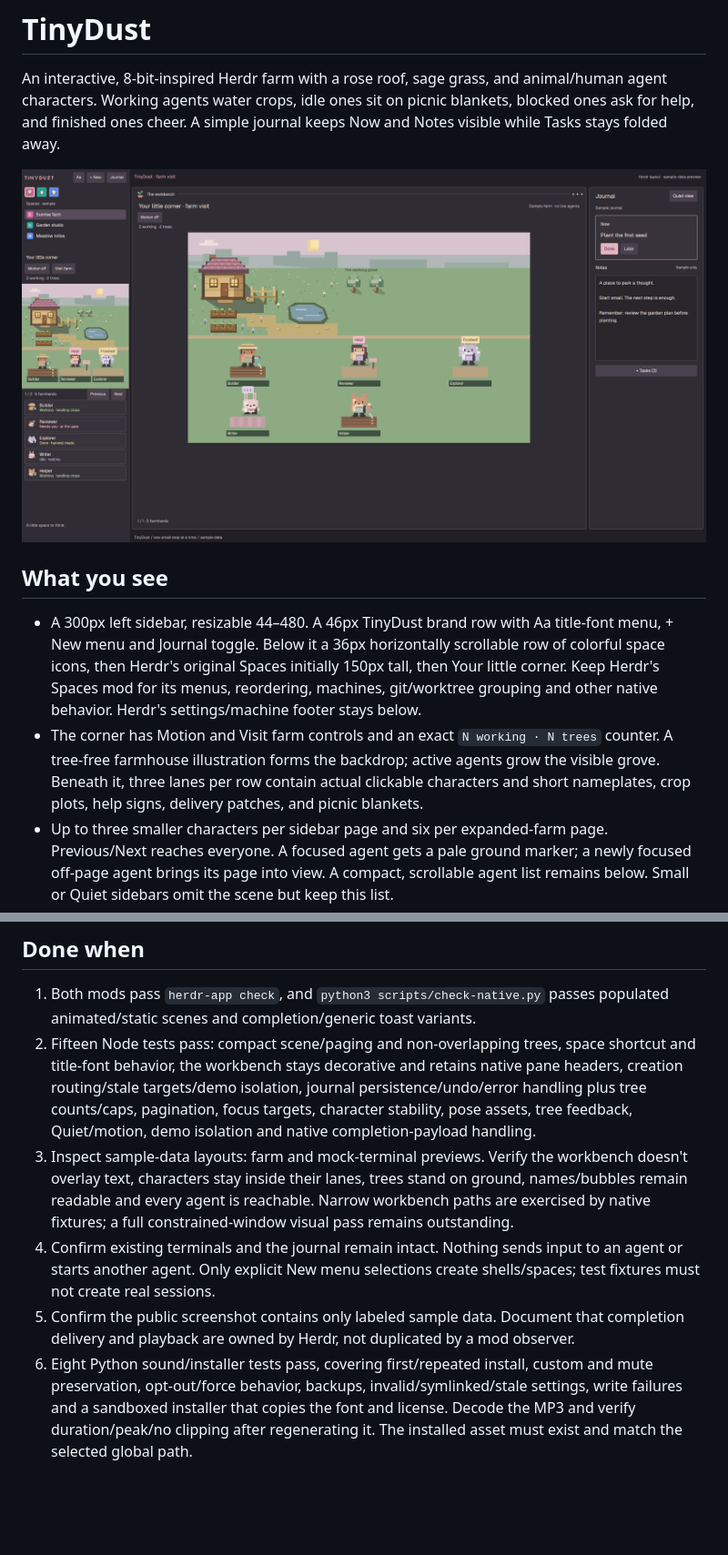
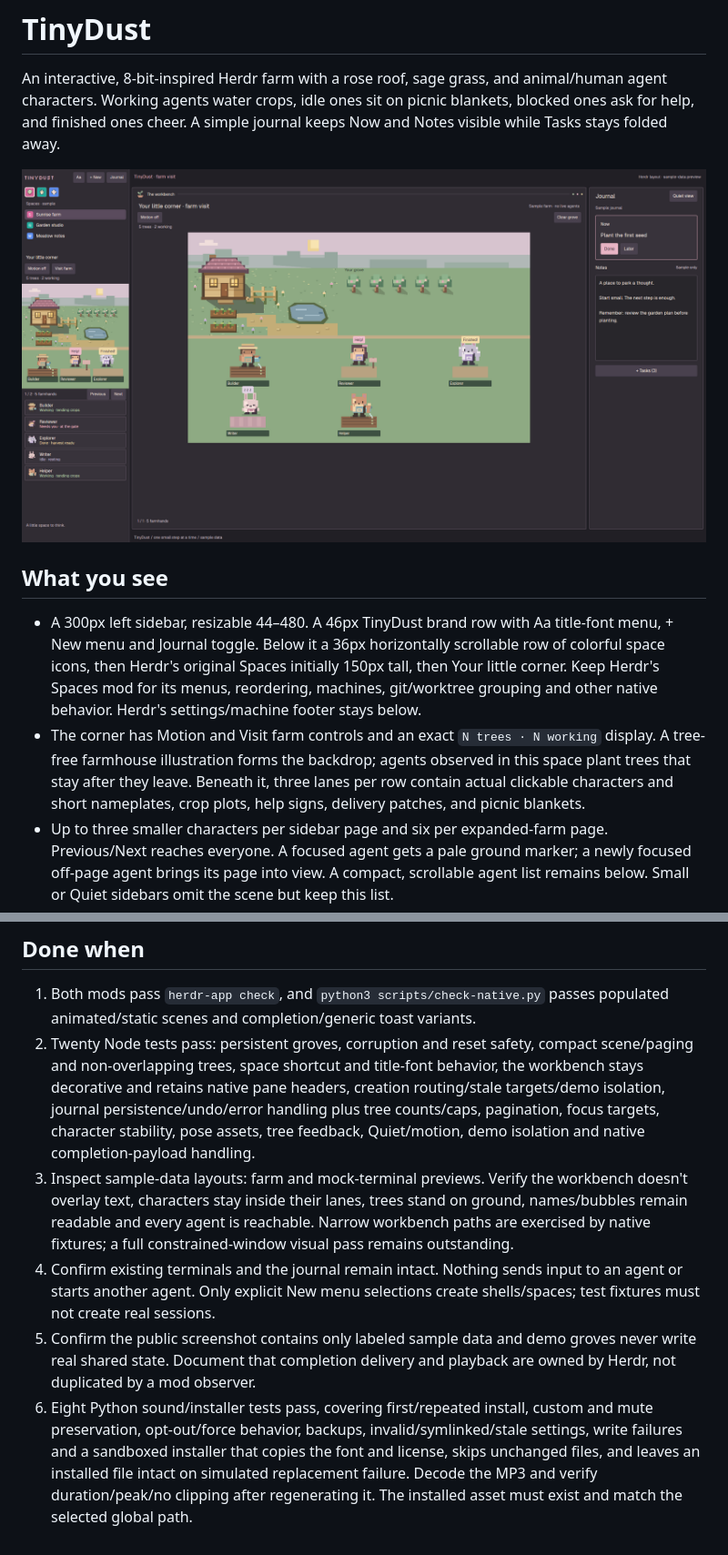
Before and after one commit to jerichosiahaya/tinydust, a Markdown page: RECIPE.md, 2 parts joined by grey strips. Shown at 91% size. Rendered like a GitHub page; pictures changed too: preview.png; blank space fills up the shorter version.

```diff
--- a/RECIPE.md
+++ b/RECIPE.md
@@ -7,7 +7,7 @@ An interactive, 8-bit-inspired Herdr farm with a rose roof, sage grass, and anim
 ## What you see
 
 - A 300px left sidebar, resizable 44–480. A 46px TinyDust brand row with Aa title-font menu, + New menu and Journal toggle. Below it a 36px horizontally scrollable row of colorful space icons, then Herdr's original Spaces initially 150px tall, then Your little corner. Keep Herdr's Spaces mod for its menus, reordering, machines, git/worktree grouping and other native behavior. Herdr's settings/machine footer stays below.
-- The corner has Motion and Visit farm controls and an exact `N working · N trees` counter. A tree-free farmhouse illustration forms the backdrop; active agents grow the visible grove. Beneath it, three lanes per row contain actual clickable characters and short nameplates, crop plots, help signs, delivery patches, and picnic blankets.
+- The corner has Motion and Visit farm controls and an exact `N trees · N working` display. A tree-free farmhouse illustration forms the backdrop; agents observed in this space plant trees that stay after they leave. Beneath it, three lanes per row contain actual clickable characters and short nameplates, crop plots, help signs, delivery patches, and picnic blankets.
 - Up to three smaller characters per sidebar page and six per expanded-farm page. Previous/Next reaches everyone. A focused agent gets a pale ground marker; a newly focused off-page agent brings its page into view. A compact, scrollable agent list remains below. Small or Quiet sidebars omit the scene but keep this list.
 - Visit farm opens a 940×720 native dialog with the same live farm, larger sprites, Back to work, and Alert settings. The world is at most 960px wide and scrolls vertically if needed. Escape closes it. No terminal sessions or workspaces are created or closed.
 - Eight characters: Miso/cat, Clover/rabbit, Maple/fox, Cocoa/bear, Fern/frog, Sunny/duck, Rowan/farmer, Sage/gardener. Muted lilac, rose, sage, honey, and teal. They are artwork for existing agents, not additional running agents.
@@ -56,8 +57,8 @@ An interactive, 8-bit-inspired Herdr farm with a rose roof, sage grass, and anim
 ## Done when
 
 1. Both mods pass `herdr-app check`, and `python3 scripts/check-native.py` passes populated animated/static scenes and completion/generic toast variants.
-2. Fifteen Node tests pass: compact scene/paging and non-overlapping trees, space shortcut and title-font behavior, the workbench stays decorative and retains native pane headers, creation routing/stale targets/demo isolation, journal persistence/undo/error handling plus tree counts/caps, pagination, focus targets, character stability, pose assets, tree feedback, Quiet/motion, demo isolation and native completion-payload handling.
+2. Twenty Node tests pass: persistent groves, corruption and reset safety, compact scene/paging and non-overlapping trees, space shortcut and title-font behavior, the workbench stays decorative and retains native pane headers, creation routing/stale targets/demo isolation, journal persistence/undo/error handling plus tree counts/caps, pagination, focus targets, character stability, pose assets, tree feedback, Quiet/motion, demo isolation and native completion-payload handling.
 3. Inspect sample-data layouts: farm and mock-terminal previews. Verify the workbench doesn't overlay text, characters stay inside their lanes, trees stand on ground, names/bubbles remain readable and every agent is reachable. Narrow workbench paths are exercised by native fixtures; a full constrained-window visual pass remains outstanding.
 4. Confirm existing terminals and the journal remain intact. Nothing sends input to an agent or starts another agent. Only explicit New menu selections create shells/spaces; test fixtures must not create real sessions.
-5. Confirm the public screenshot contains only labeled sample data. Document that completion delivery and playback are owned by Herdr, not duplicated by a mod observer.
-6. Eight Python sound/installer tests pass, covering first/repeated install, custom and mute preservation, opt-out/force behavior, backups, invalid/symlinked/stale settings, write failures and a sandboxed installer that copies the font and license. Decode the MP3 and verify duration/peak/no clipping after regenerating it. The installed asset must exist and match the selected global path.
+5. Confirm the public screenshot contains only labeled sample data and demo groves never write real shared state. Document that completion delivery and playback are owned by Herdr, not duplicated by a mod observer.
+6. Eight Python sound/installer tests pass, covering first/repeated install, custom and mute preservation, opt-out/force behavior, backups, invalid/symlinked/stale settings, write failures and a sandboxed installer that copies the font and license, skips unchanged files, and leaves an installed file intact on simulated replacement failure. Decode the MP3 and verify duration/peak/no clipping after regenerating it. The installed asset must exist and match the selected global path.
```
Also changed, not shown: other parts of RECIPE.md (+5 -4 lines), README.md (+15 -6 lines), preview-workbench.png, 9 other files.
